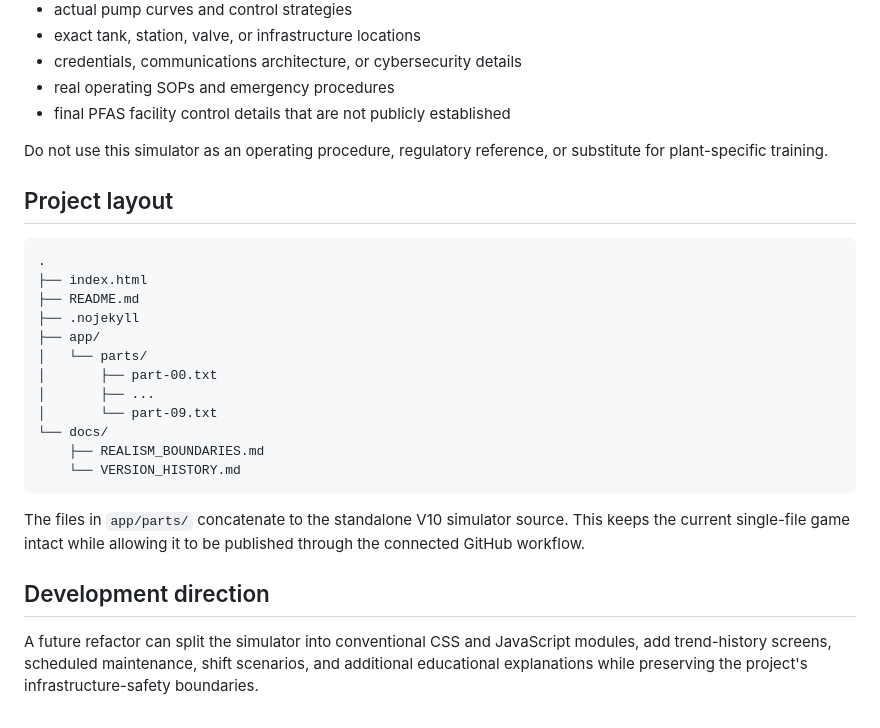
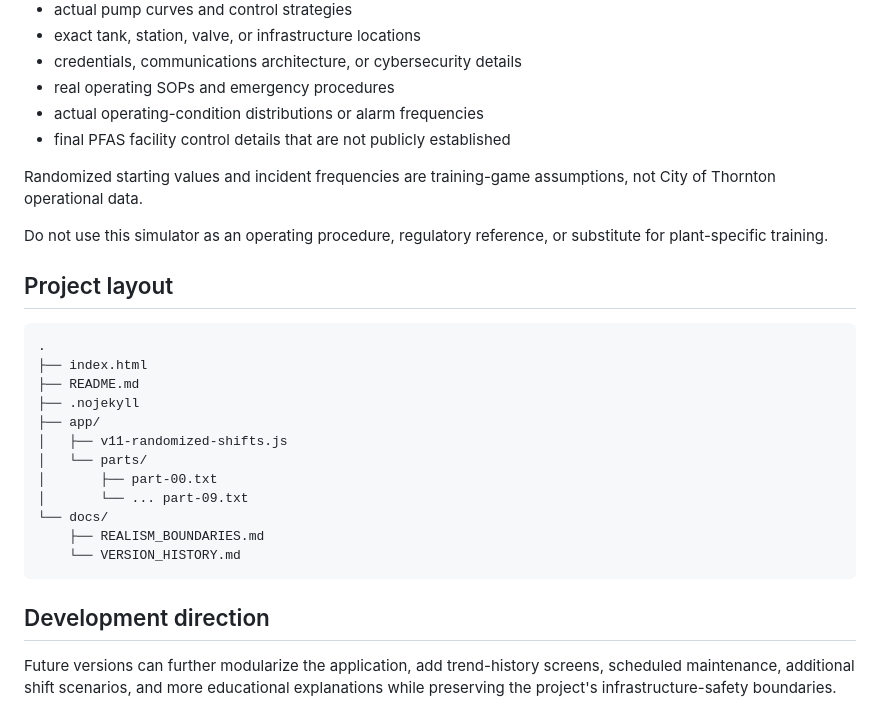
Before and after one commit to jerinsj/thornton-wtp-operator-sim, a Markdown page: README.md, the part around one of its changes. Drawn GitHub-style.

````diff
--- a/README.md
+++ b/README.md
@@ -68,7 +76,10 @@ The following are simplified, fictionalized, or intentionally omitted:
 - exact tank, station, valve, or infrastructure locations
 - credentials, communications architecture, or cybersecurity details
 - real operating SOPs and emergency procedures
+- actual operating-condition distributions or alarm frequencies
 - final PFAS facility control details that are not publicly established
+
+Randomized starting values and incident frequencies are training-game assumptions, not City of Thornton operational data.
 
 Do not use this simulator as an operating procedure, regulatory reference, or substitute for plant-specific training.
 
@@ -80,17 +91,15 @@ Do not use this simulator as an operating procedure, regulatory reference, or su
 ├── README.md
 ├── .nojekyll
 ├── app/
+│   ├── v11-randomized-shifts.js
 │   └── parts/
 │       ├── part-00.txt
-│       ├── ...
-│       └── part-09.txt
+│       └── ... part-09.txt
 └── docs/
     ├── REALISM_BOUNDARIES.md
     └── VERSION_HISTORY.md
 ```
 
-The files in `app/parts/` concatenate to the standalone V10 simulator source. This keeps the current single-file game intact while allowing it to be published through the connected GitHub workflow.
-
 ## Development direction
 
-A future refactor can split the simulator into conventional CSS and JavaScript modules, add trend-history screens, scheduled maintenance, shift scenarios, and additional educational explanations while preserving the project's infrastructure-safety boundaries.
+Future versions can further modularize the application, add trend-history screens, scheduled maintenance, additional shift scenarios, and more educational explanations while preserving the project's infrastructure-safety boundaries.
````
Also changed, not shown: other parts of README.md (+41 -33 lines).
